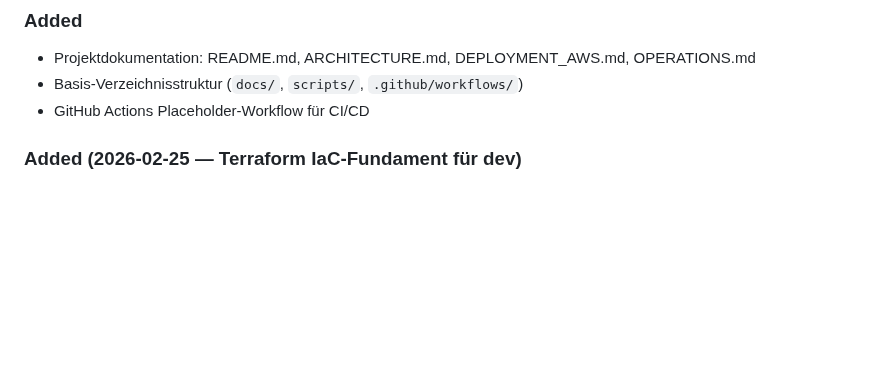
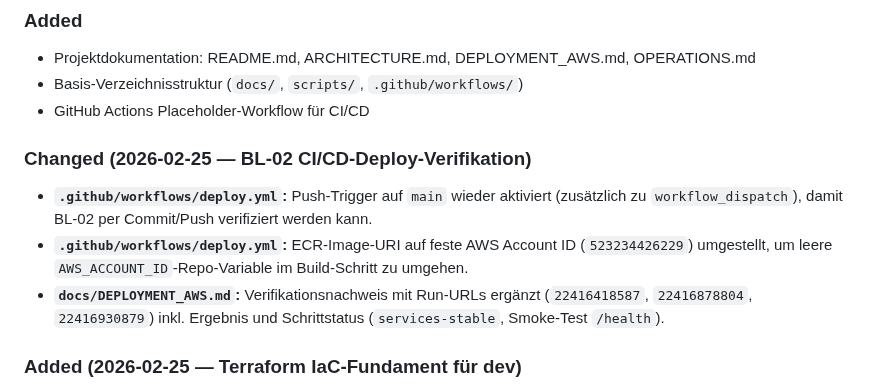
Before and after one commit to nimeob/geo-ranking-ch, a Markdown page: CHANGELOG.md, the part around the change. Rendered like a GitHub page; blank space fills up the shorter version.

```diff
--- a/CHANGELOG.md
+++ b/CHANGELOG.md
@@ -13,6 +13,11 @@ Dieses Projekt folgt [Semantic Versioning](https://semver.org/lang/de/).
 - Projektdokumentation: README.md, ARCHITECTURE.md, DEPLOYMENT_AWS.md, OPERATIONS.md
 - Basis-Verzeichnisstruktur (`docs/`, `scripts/`, `.github/workflows/`)
 - GitHub Actions Placeholder-Workflow für CI/CD
+
+### Changed (2026-02-25 — BL-02 CI/CD-Deploy-Verifikation)
+- **`.github/workflows/deploy.yml`:** Push-Trigger auf `main` wieder aktiviert (zusätzlich zu `workflow_dispatch`), damit BL-02 per Commit/Push verifiziert werden kann.
+- **`.github/workflows/deploy.yml`:** ECR-Image-URI auf feste AWS Account ID (`523234426229`) umgestellt, um leere `AWS_ACCOUNT_ID`-Repo-Variable im Build-Schritt zu umgehen.
+- **`docs/DEPLOYMENT_AWS.md`:** Verifikationsnachweis mit Run-URLs ergänzt (`22416418587`, `22416878804`, `22416930879`) inkl. Ergebnis und Schrittstatus (`services-stable`, Smoke-Test `/health`).
 
 ### Added (2026-02-25 — Terraform IaC-Fundament für dev)
 - **`infra/terraform/`:** Minimales Terraform-Startpaket ergänzt (`versions.tf`, `providers.tf`, `variables.tf`, `main.tf`, `outputs.tf`, `terraform.tfvars.example`).
```
Also changed, not shown: docs/DEPLOYMENT_AWS.md (+14 -0 lines).
